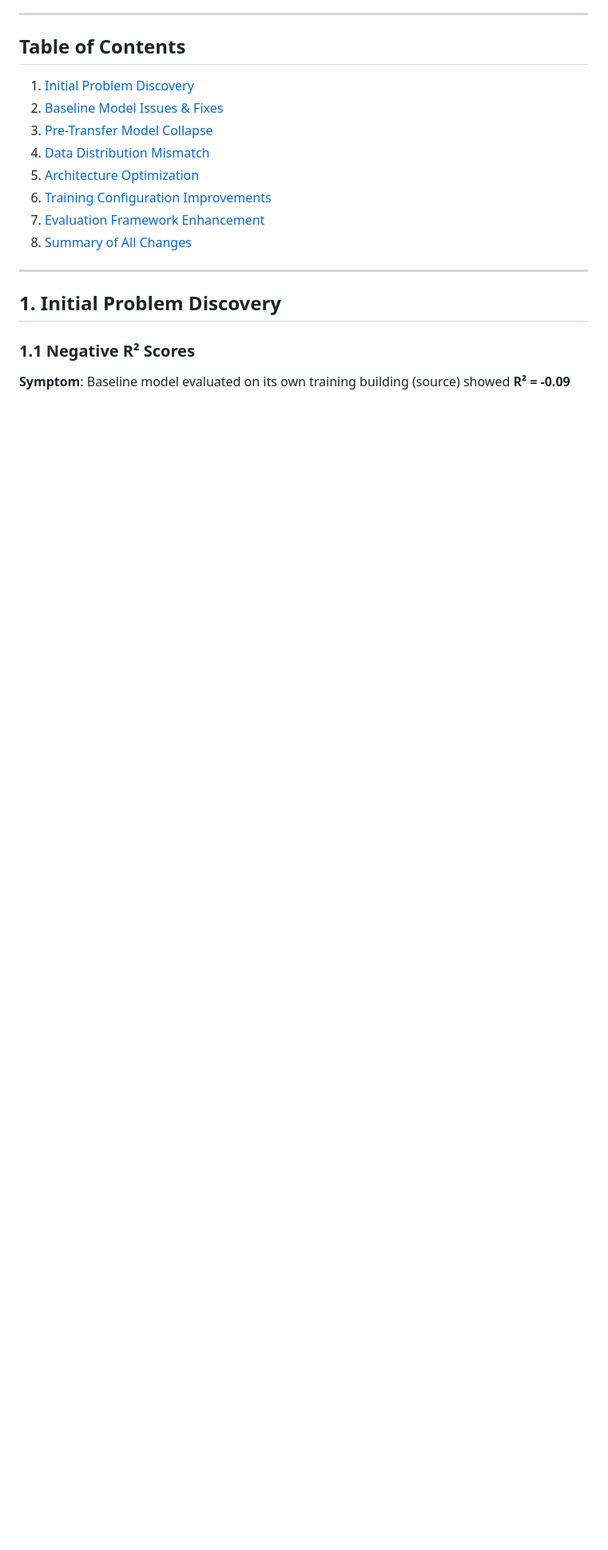
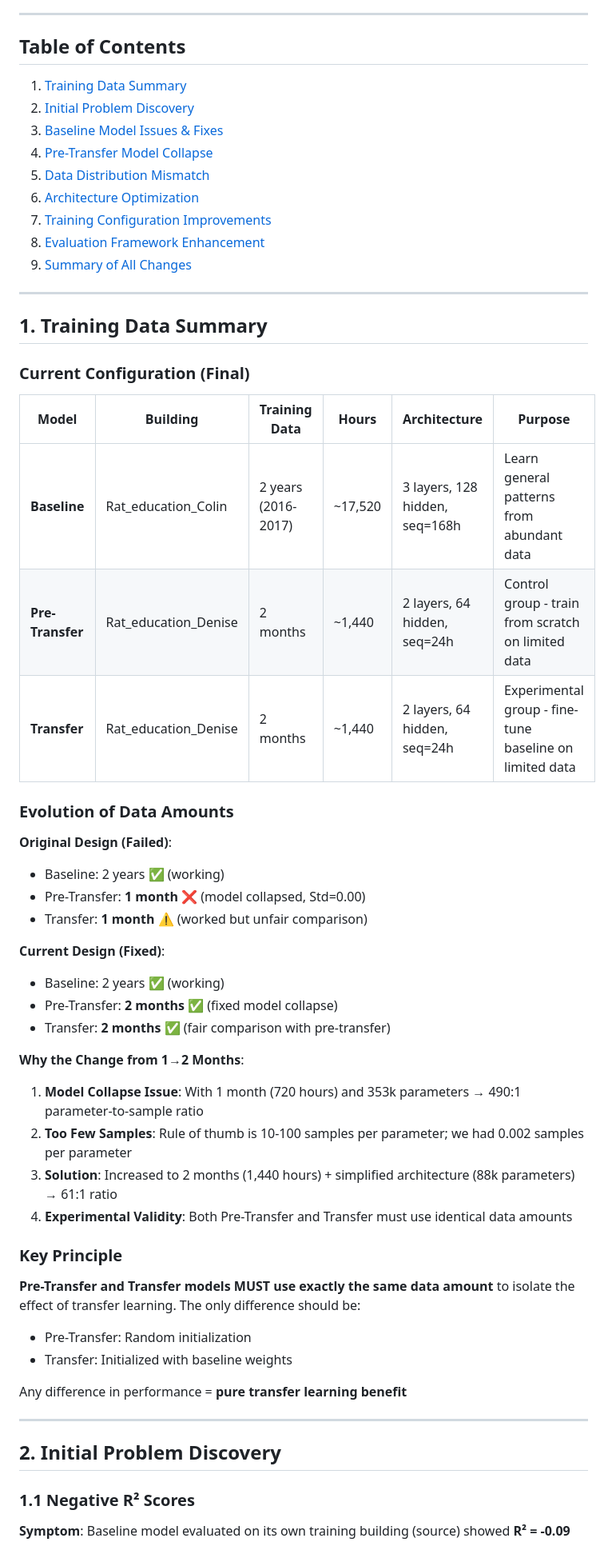
Before and after one commit to cdfelixj/energy-transfer-learning, a Markdown page: TECHNICAL_IMPROVEMENTS Part 1.md, the part around the change. Shown at 80% size. GitHub-like rendering; blank space fills up the shorter version.

Commit message:
minor changes to documentation

```diff
--- a/TECHNICAL_IMPROVEMENTS Part 1.md
+++ b/TECHNICAL_IMPROVEMENTS Part 1.md
@@ -8,18 +8,57 @@
 
 ## Table of Contents
 
-1. [Initial Problem Discovery](#initial-problem-discovery)
-2. [Baseline Model Issues & Fixes](#baseline-model-issues--fixes)
-3. [Pre-Transfer Model Collapse](#pre-transfer-model-collapse)
-4. [Data Distribution Mismatch](#data-distribution-mismatch)
-5. [Architecture Optimization](#architecture-optimization)
-6. [Training Configuration Improvements](#training-configuration-improvements)
-7. [Evaluation Framework Enhancement](#evaluation-framework-enhancement)
-8. [Summary of All Changes](#summary-of-all-changes)
+1. [Training Data Summary](#training-data-summary)
+2. [Initial Problem Discovery](#initial-problem-discovery)
+3. [Baseline Model Issues & Fixes](#baseline-model-issues--fixes)
+4. [Pre-Transfer Model Collapse](#pre-transfer-model-collapse)
+5. [Data Distribution Mismatch](#data-distribution-mismatch)
+6. [Architecture Optimization](#architecture-optimization)
+7. [Training Configuration Improvements](#training-configuration-improvements)
+8. [Evaluation Framework Enhancement](#evaluation-framework-enhancement)
+9. [Summary of All Changes](#summary-of-all-changes)
 
 ---
 
-## 1. Initial Problem Discovery
+## 1. Training Data Summary
+
+### Current Configuration (Final)
+
+| Model | Building | Training Data | Hours | Architecture | Purpose |
+|-------|----------|--------------|-------|--------------|---------|
+| **Baseline** | Rat_education_Colin | 2 years (2016-2017) | ~17,520 | 3 layers, 128 hidden, seq=168h | Learn general patterns from abundant data |
+| **Pre-Transfer** | Rat_education_Denise | 2 months | ~1,440 | 2 layers, 64 hidden, seq=24h | Control group - train from scratch on limited data |
+| **Transfer** | Rat_education_Denise | 2 months | ~1,440 | 2 layers, 64 hidden, seq=24h | Experimental group - fine-tune baseline on limited data |
+
+### Evolution of Data Amounts
+
+**Original Design (Failed)**:
+- Baseline: 2 years ✅ (working)
+- Pre-Transfer: **1 month** ❌ (model collapsed, Std=0.00)
+- Transfer: **1 month** ⚠️ (worked but unfair comparison)
+
+**Current Design (Fixed)**:
+- Baseline: 2 years ✅ (working)
+- Pre-Transfer: **2 months** ✅ (fixed model collapse)
+- Transfer: **2 months** ✅ (fair comparison with pre-transfer)
+
+**Why the Change from 1→2 Months**:
+1. **Model Collapse Issue**: With 1 month (720 hours) and 353k parameters → 490:1 parameter-to-sample ratio
+2. **Too Few Samples**: Rule of thumb is 10-100 samples per parameter; we had 0.002 samples per parameter
+3. **Solution**: Increased to 2 months (1,440 hours) + simplified architecture (88k parameters) → 61:1 ratio
+4. **Experimental Validity**: Both Pre-Transfer and Transfer must use identical data amounts
+
+### Key Principle
+
+**Pre-Transfer and Transfer models MUST use exactly the same data amount** to isolate the effect of transfer learning. The only difference should be:
+- Pre-Transfer: Random initialization
+- Transfer: Initialized with baseline weights
+
+Any difference in performance = **pure transfer learning benefit**
+
+---
+
+## 2. Initial Problem Discovery
 
 ### 1.1 Negative R² Scores
 
```
